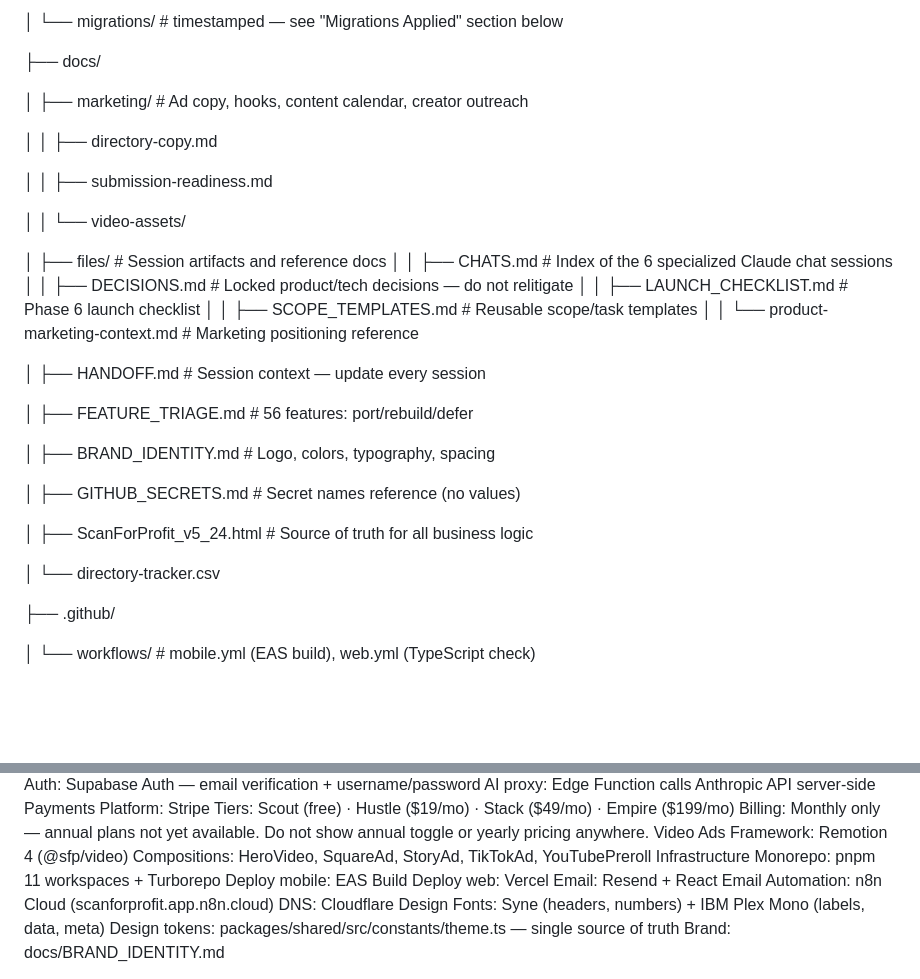
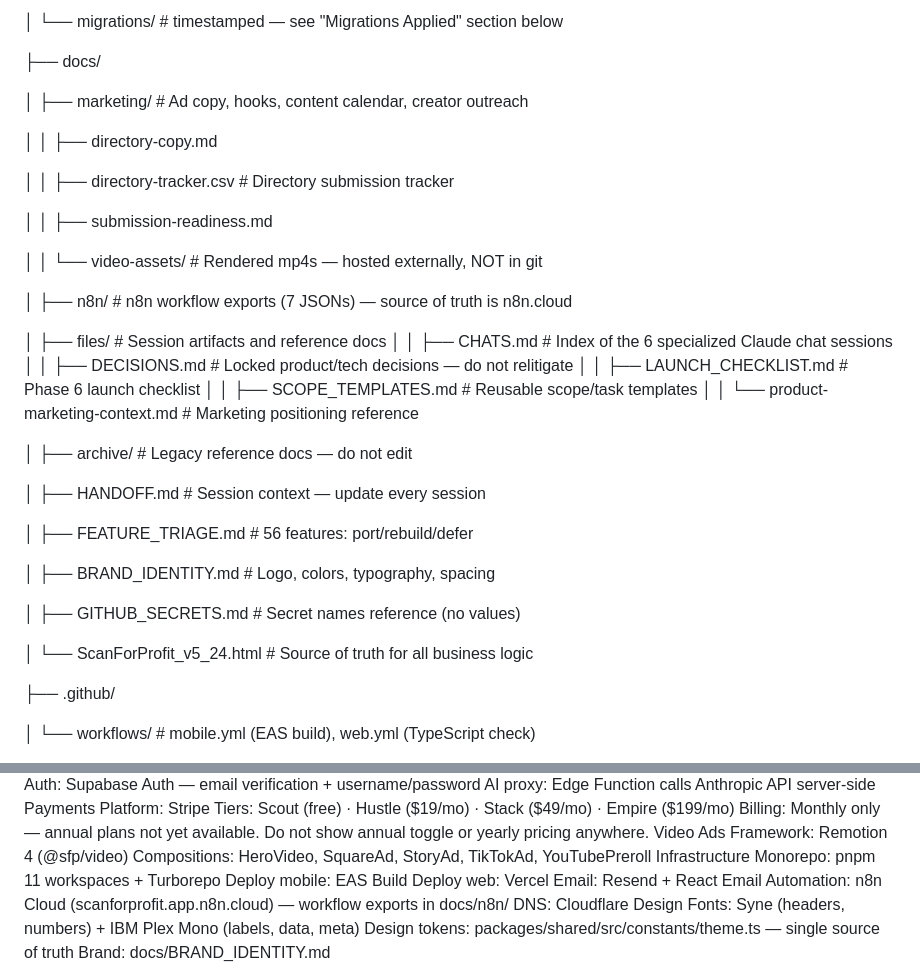
Before and after one commit to bbaker71313/flippd, a Markdown page: CLAUDE.md, 2 parts joined by grey strips. Drawn GitHub-style; blank space fills up the shorter version.

Commit message:
docs: update CLAUDE.md monorepo structure to reflect cleanup
- directory-tracker.csv → docs/marketing/ (new location)
- Added docs/n8n/ (7 workflow JSONs, source of truth is n8n.cloud)
- Added docs/archive/ entry (was missing from structure)
- Removed docs/directory-tracker.csv from root listing
- Noted video-assets mp4s hosted externally, not in git
- Infrastructure: n8n line notes workflow exports at docs/n8n/

Co-Authored-By: Claude Sonnet 4.6 <noreply@anthropic.com>

```diff
--- a/CLAUDE.md
+++ b/CLAUDE.md
@@ -149,9 +149,13 @@ scanforprofit/
 
 │   │   ├── directory-copy.md
 
+│   │   ├── directory-tracker.csv  # Directory submission tracker
+
 │   │   ├── submission-readiness.md
 
-│   │   └── video-assets/
+│   │   └── video-assets/          # Rendered mp4s — hosted externally, NOT in git
+
+│   ├── n8n/                   # n8n workflow exports (7 JSONs) — source of truth is n8n.cloud
 
 │   ├── files/                 # Session artifacts and reference docs
 │   │   ├── CHATS.md           # Index of the 6 specialized Claude chat sessions
@@ -159,6 +163,8 @@ scanforprofit/
 │   │   ├── LAUNCH_CHECKLIST.md # Phase 6 launch checklist
 │   │   ├── SCOPE_TEMPLATES.md # Reusable scope/task templates
 │   │   └── product-marketing-context.md # Marketing positioning reference
+
+│   ├── archive/               # Legacy reference docs — do not edit
 
 │   ├── HANDOFF.md             # Session context — update every session
 
@@ -168,9 +174,7 @@ scanforprofit/
 
 │   ├── GITHUB_SECRETS.md      # Secret names reference (no values)
 
-│   ├── ScanForProfit_v5_24.html  # Source of truth for all business logic
-
-│   └── directory-tracker.csv
+│   └── ScanForProfit_v5_24.html  # Source of truth for all business logic
 
 ├── .github/
 
@@ -228,7 +232,7 @@ Monorepo: pnpm 11 workspaces + Turborepo
 Deploy mobile: EAS Build
 Deploy web: Vercel
 Email: Resend + React Email
-Automation: n8n Cloud (scanforprofit.app.n8n.cloud)
+Automation: n8n Cloud (scanforprofit.app.n8n.cloud) — workflow exports in docs/n8n/
 DNS: Cloudflare
 Design
 Fonts: Syne (headers, numbers) + IBM Plex Mono (labels, data, meta)
```
